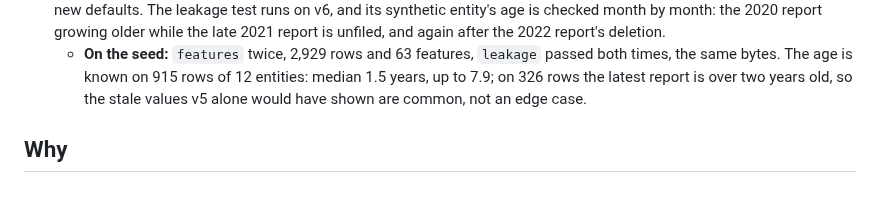
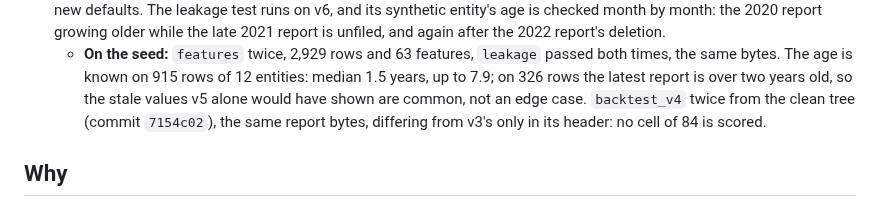
Before and after one commit to odrive881/Polish-Corporate-Distress-Radar, a Markdown page: docs/plans/0013-phase-7-text-signals.md, the part around the change. GitHub-like rendering.

Commit message:
Plan 0013: backtest_v4's runs on the seed
Co-Authored-By: Claude Opus 5.5 <noreply@anthropic.com>

```diff
--- a/docs/plans/0013-phase-7-text-signals.md
+++ b/docs/plans/0013-phase-7-text-signals.md
@@ -454,6 +454,8 @@ machinery on the seed. Phase 8 (LightGBM, survival, SHAP) reads the feature set
   - **On the seed:** `features` twice, 2,929 rows and 63 features, `leakage` passed both times, the same bytes.
     The age is known on 915 rows of 12 entities: median 1.5 years, up to 7.9; on 326 rows the latest report is
     over two years old, so the stale values v5 alone would have shown are common, not an edge case.
+    `backtest_v4` twice from the clean tree (commit `7154c02`), the same report bytes, differing from v3's only in
+    its header: no cell of 84 is scored.
 
 ## Why
 
```
